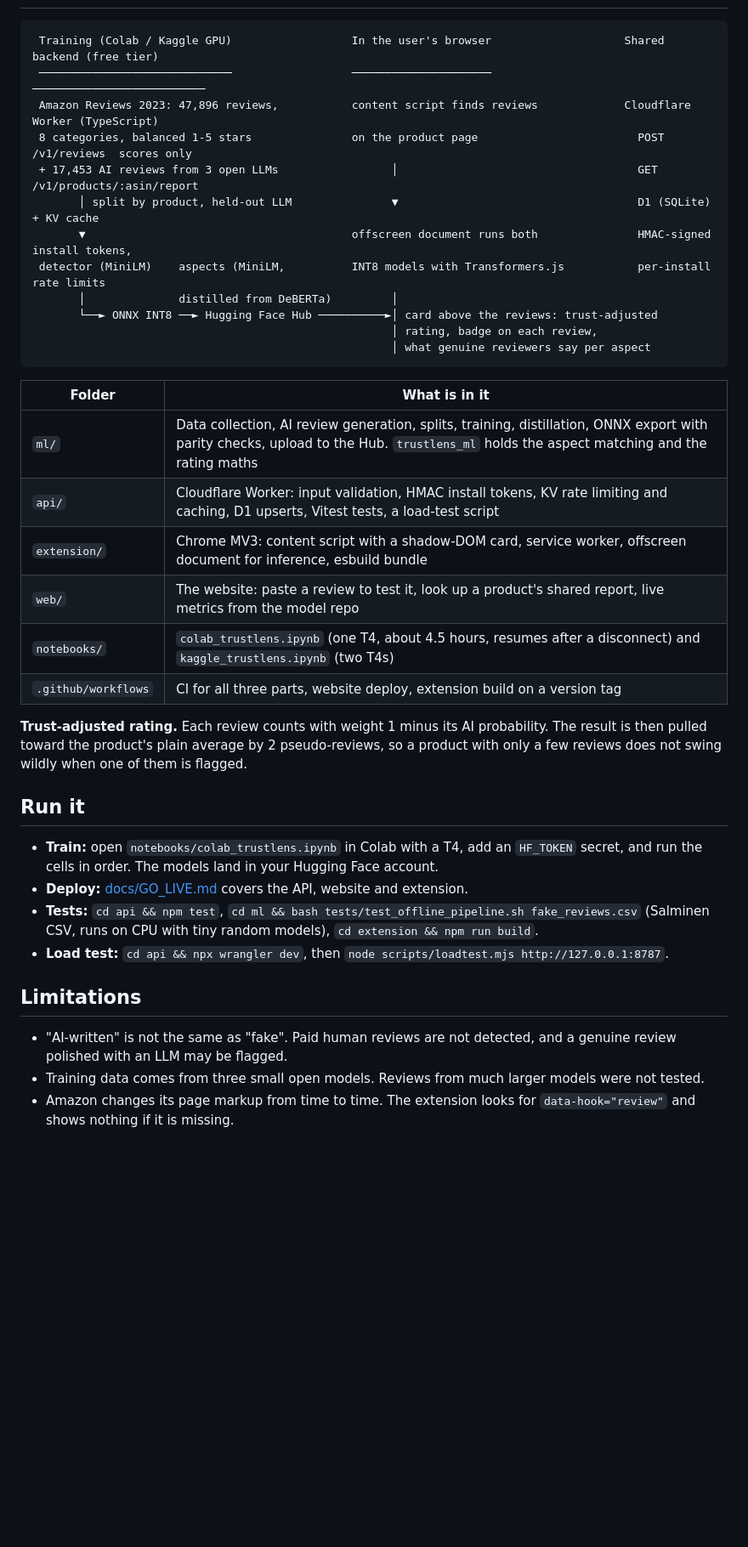
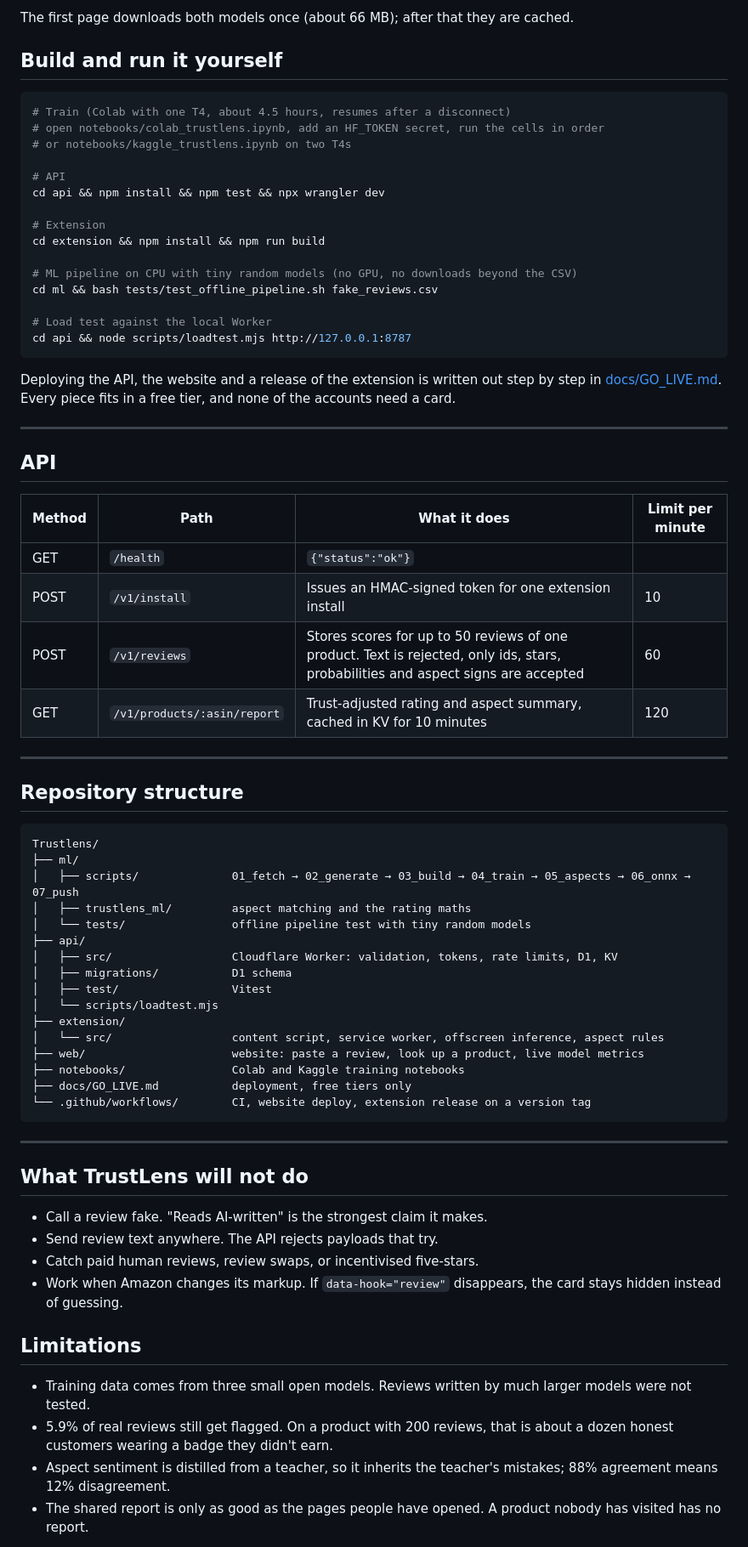
Before and after one commit to Mahendr99ar/trustlens, a Markdown page: README.md, the part around one of its changes. Shown at 85% size. GitHub-like rendering; blank space fills up the shorter version.

````diff
--- a/README.md
+++ b/README.md
@@ -35,40 +130,74 @@ The aspect model is a second MiniLM, distilled from a DeBERTa-v3 aspect-sentimen
+The first page downloads both models once (about 66 MB); after that they are cached.
+
+## Build and run it yourself
+
+```bash
+# Train (Colab with one T4, about 4.5 hours, resumes after a disconnect)
+# open notebooks/colab_trustlens.ipynb, add an HF_TOKEN secret, run the cells in order
+# or notebooks/kaggle_trustlens.ipynb on two T4s
+
+# API
+cd api && npm install && npm test && npx wrangler dev
+
+# Extension
+cd extension && npm install && npm run build
+
+# ML pipeline on CPU with tiny random models (no GPU, no downloads beyond the CSV)
+cd ml && bash tests/test_offline_pipeline.sh fake_reviews.csv
+
+# Load test against the local Worker
+cd api && node scripts/loadtest.mjs http://127.0.0.1:8787
+```
+
+Deploying the API, the website and a release of the extension is written out step by step in [docs/GO_LIVE.md](docs/GO_LIVE.md). Every piece fits in a free tier, and none of the accounts need a card.
+
+---
+
+## API
+
+| Method | Path | What it does | Limit per minute |
+|---|---|---|---|
+| GET | `/health` | `{"status":"ok"}` | |
+| POST | `/v1/install` | Issues an HMAC-signed token for one extension install | 10 |
+| POST | `/v1/reviews` | Stores scores for up to 50 reviews of one product. Text is rejected, only ids, stars, probabilities and aspect signs are accepted | 60 |
+| GET | `/v1/products/:asin/report` | Trust-adjusted rating and aspect summary, cached in KV for 10 minutes | 120 |
+
+---
+
+## Repository structure
 
 ```
- Training (Colab / Kaggle GPU)                  In the user's browser                    Shared backend (free tier)
- ─────────────────────────────                  ─────────────────────                    ──────────────────────────
- Amazon Reviews 2023: 47,896 reviews,           content script finds reviews             Cloudflare Worker (TypeScript)
- 8 categories, balanced 1-5 stars               on the product page                        POST /v1/reviews  scores only
- + 17,453 AI reviews from 3 open LLMs                 │                                    GET  /v1/products/:asin/report
-       │ split by product, held-out LLM               ▼                                    D1 (SQLite) + KV cache
-       ▼                                        offscreen document runs both               HMAC-signed install tokens,
- detector (MiniLM)    aspects (MiniLM,          INT8 models with Transformers.js           per-install rate limits
-       │              distilled from DeBERTa)         │
-       └──► ONNX INT8 ──► Hugging Face Hub ──────────►│ card above the reviews: trust-adjusted
-                                                      │ rating, badge on each review,
-                                                      │ what genuine reviewers say per aspect
+Trustlens/
+├── ml/
+│   ├── scripts/              01_fetch → 02_generate → 03_build → 04_train → 05_aspects → 06_onnx → 07_push
+│   ├── trustlens_ml/         aspect matching and the rating maths
+│   └── tests/                offline pipeline test with tiny random models
+├── api/
+│   ├── src/                  Cloudflare Worker: validation, tokens, rate limits, D1, KV
+│   ├── migrations/           D1 schema
+│   ├── test/                 Vitest
+│   └── scripts/loadtest.mjs
+├── extension/
+│   └── src/                  content script, service worker, offscreen inference, aspect rules
+├── web/                      website: paste a review, look up a product, live model metrics
+├── notebooks/                Colab and Kaggle training notebooks
+├── docs/GO_LIVE.md           deployment, free tiers only
+└── .github/workflows/        CI, website deploy, extension release on a version tag
 ```
 
-| Folder | What is in it |
-|---|---|
-| `ml/` | Data collection, AI review generation, splits, training, distillation, ONNX export with parity checks, upload to the Hub. `trustlens_ml` holds the aspect matching and the rating maths |
-| `api/` | Cloudflare Worker: input validation, HMAC install tokens, KV rate limiting and caching, D1 upserts, Vitest tests, a load-test script |
-| `extension/` | Chrome MV3: content script with a shadow-DOM card, service worker, offscreen document for inference, esbuild bundle |
-| `web/` | The website: paste a review to test it, look up a product's shared report, live metrics from the model repo |
-| `notebooks/` | `colab_trustlens.ipynb` (one T4, about 4.5 hours, resumes after a disconnect) and `kaggle_trustlens.ipynb` (two T4s) |
-| `.github/workflows` | CI for all three parts, website deploy, extension build on a version tag |
+---
 
-**Trust-adjusted rating.** Each review counts with weight 1 minus its AI probability. The result is then pulled toward the product's plain average by 2 pseudo-reviews, so a product with only a few reviews does not swing wildly when one of them is flagged.
+## What TrustLens will not do
 
-## Run it
-
-- **Train:** open `notebooks/colab_trustlens.ipynb` in Colab with a T4, add an `HF_TOKEN` secret, and run the cells in order. The models land in your Hugging Face account.
-- **Deploy:** [docs/GO_LIVE.md](docs/GO_LIVE.md) covers the API, website and extension.
-- **Tests:** `cd api && npm test`, `cd ml && bash tests/test_offline_pipeline.sh fake_reviews.csv` (Salminen CSV, runs on CPU with tiny random models), `cd extension && npm run build`.
-- **Load test:** `cd api && npx wrangler dev`, then `node scripts/loadtest.mjs http://127.0.0.1:8787`.
+- Call a review fake. "Reads AI-written" is the strongest claim it makes.
+- Send review text anywhere. The API rejects payloads that try.
+- Catch paid human reviews, review swaps, or incentivised five-stars.
+- Work when Amazon changes its markup. If `data-hook="review"` disappears, the card stays hidden instead of guessing.
 
 ## Limitations
 
-- "AI-written" is not the same as "fake". Paid human reviews are not detected, and a genuine review polished with an LLM may be flagged.
-- Training data comes from three small open models. Reviews from much larger models were not tested.
-- Amazon changes its page markup from time to time. The extension looks for `data-hook="review"` and shows nothing if it is missing.
+- Training data comes from three small open models. Reviews written by much larger models were not tested.
+- 5.9% of real reviews still get flagged. On a product with 200 reviews, that is about a dozen honest customers wearing a badge they didn't earn.
+- Aspect sentiment is distilled from a teacher, so it inherits the teacher's mistakes; 88% agreement means 12% disagreement.
+- The shared report is only as good as the pages people have opened. A product nobody has visited has no report.
 
````
Also changed, not shown: other parts of README.md (+126 -17 lines).
